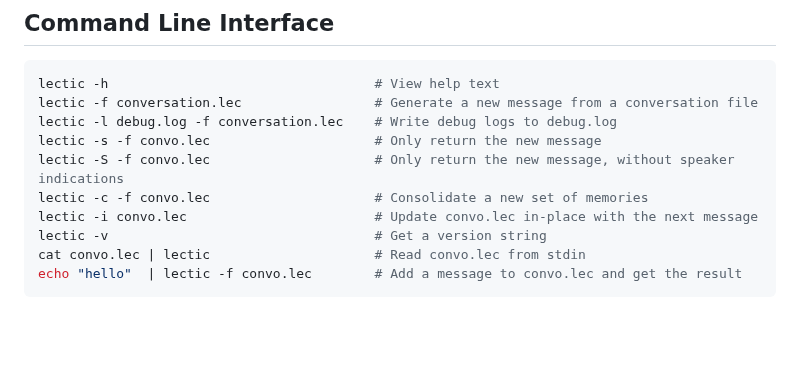
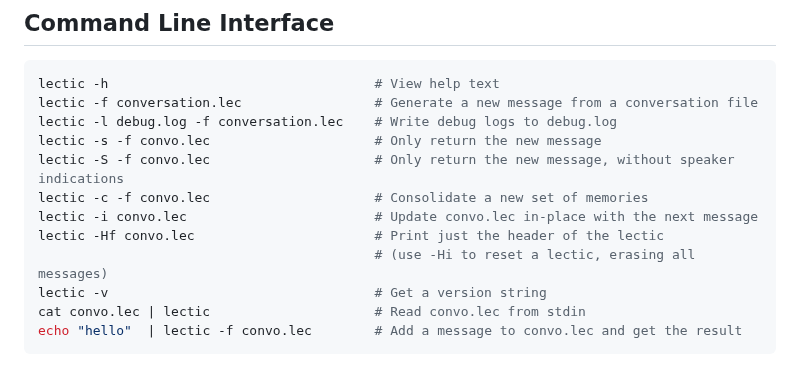
Before and after one commit to gleachkr/Lectic, a Markdown page: README.md, the part around the change. Drawn GitHub-style; blank space fills up the shorter version.

Commit message:
Document -H flag

```diff
--- a/README.md
+++ b/README.md
@@ -740,6 +740,8 @@ lectic -s -f convo.lec                     # Only return the new message
 lectic -S -f convo.lec                     # Only return the new message, without speaker indications
 lectic -c -f convo.lec                     # Consolidate a new set of memories
 lectic -i convo.lec                        # Update convo.lec in-place with the next message
+lectic -Hf convo.lec                       # Print just the header of the lectic
+                                           # (use -Hi to reset a lectic, erasing all messages)
 lectic -v                                  # Get a version string
 cat convo.lec | lectic                     # Read convo.lec from stdin
 echo "hello"  | lectic -f convo.lec        # Add a message to convo.lec and get the result
```
